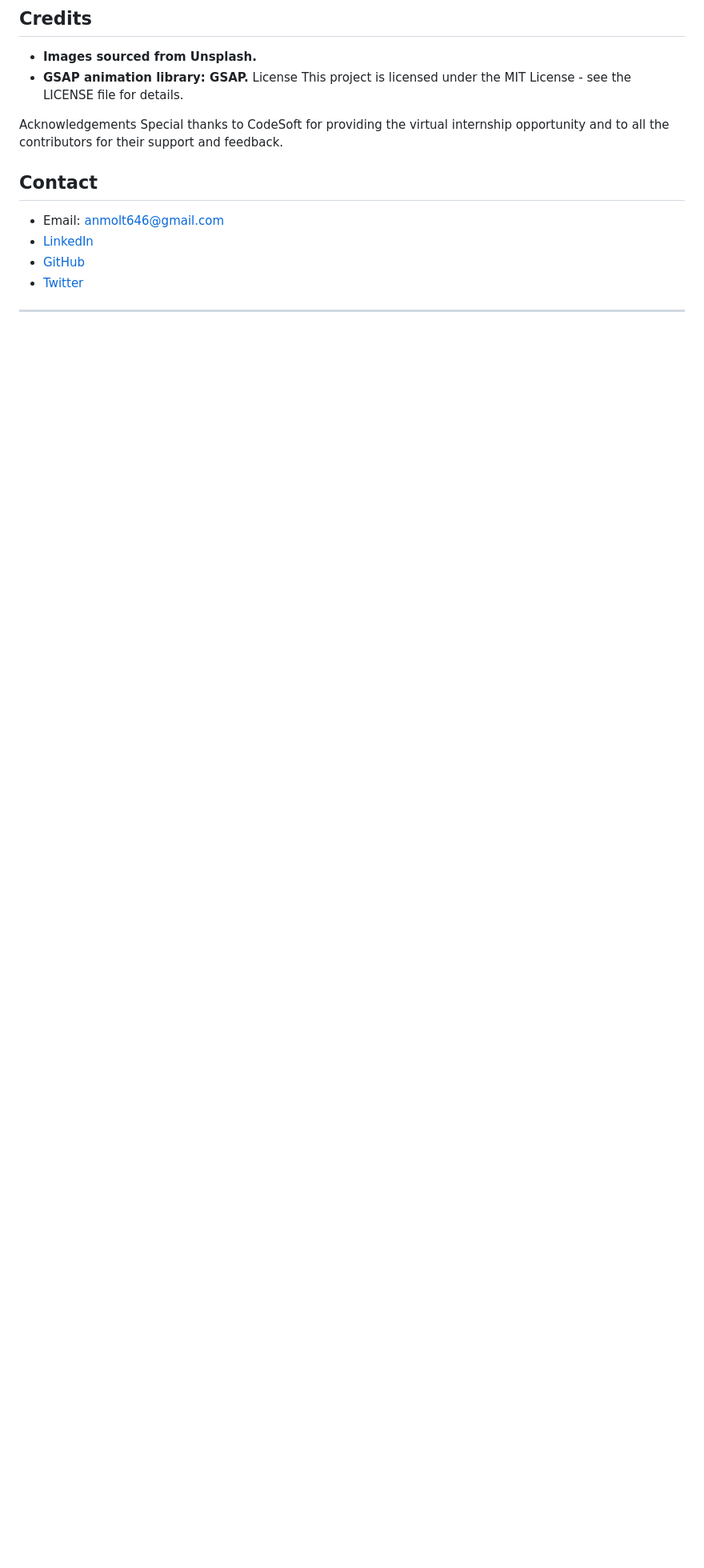
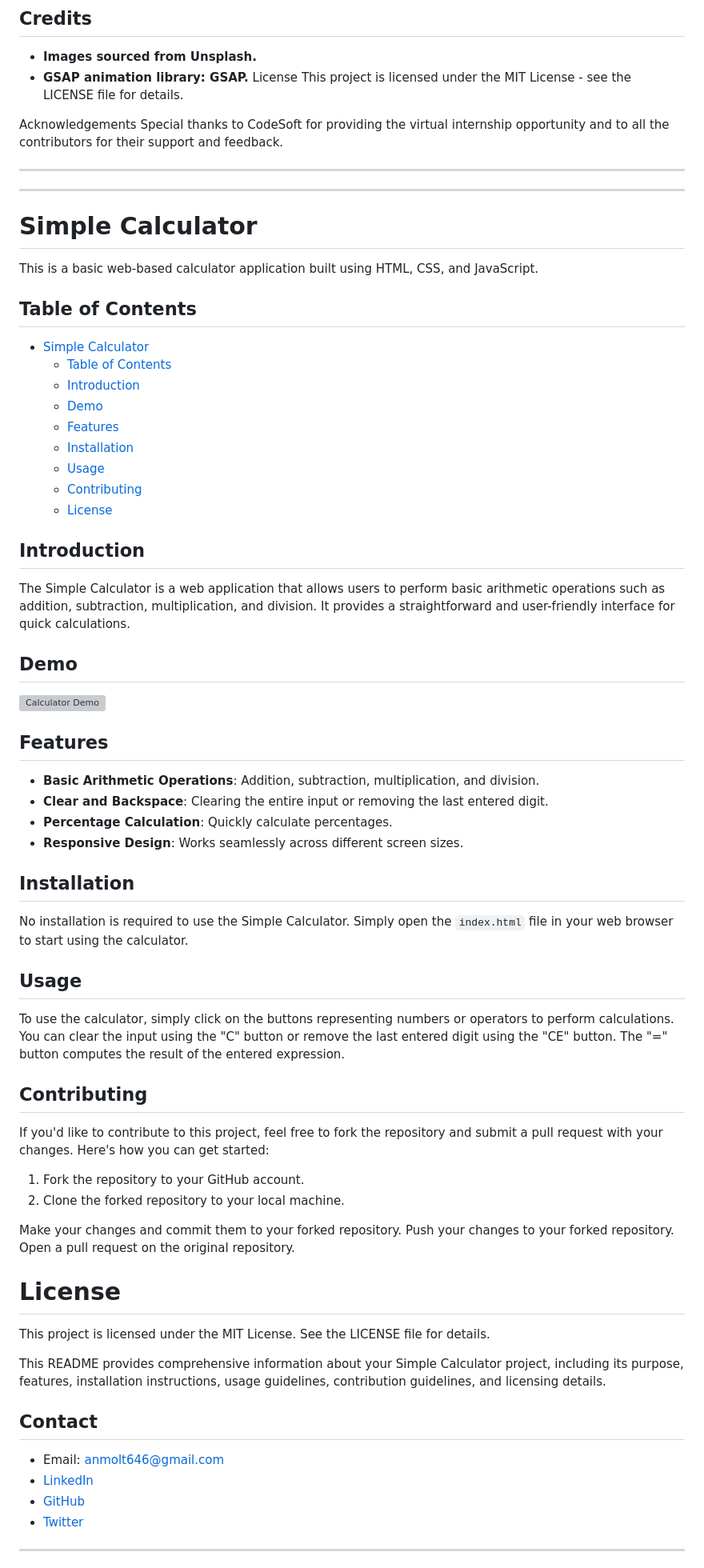
Before and after one commit to anmol0805/CODSOFT, a Markdown page: README.md, the part around the change. Shown at 80% size. Rendered like a GitHub page; blank space fills up the shorter version; grey boxes are pictures that could not be loaded.

```diff
--- a/README.md
+++ b/README.md
@@ -112,6 +112,65 @@ This project is licensed under the MIT License - see the LICENSE file for detail
 Acknowledgements
 Special thanks to CodeSoft for providing the virtual internship opportunity and to all the contributors for their support and feedback.
 
+---
+---
+
+# Simple Calculator
+
+This is a basic web-based calculator application built using HTML, CSS, and JavaScript.
+
+## Table of Contents
+
+- [Simple Calculator](#simple-calculator)
+  - [Table of Contents](#table-of-contents)
+  - [Introduction](#introduction)
+  - [Demo](#demo)
+  - [Features](#features)
+  - [Installation](#installation)
+  - [Usage](#usage)
+  - [Contributing](#contributing)
+  - [License](#license)
+
+## Introduction
+
+The Simple Calculator is a web application that allows users to perform basic arithmetic operations such as addition, subtraction, multiplication, and division. It provides a straightforward and user-friendly interface for quick calculations.
+
+## Demo
+
+![Calculator Demo](demo.gif)
+
+## Features
+
+- **Basic Arithmetic Operations**: Addition, subtraction, multiplication, and division.
+- **Clear and Backspace**: Clearing the entire input or removing the last entered digit.
+- **Percentage Calculation**: Quickly calculate percentages.
+- **Responsive Design**: Works seamlessly across different screen sizes.
+
+## Installation
+
+No installation is required to use the Simple Calculator. Simply open the `index.html` file in your web browser to start using the calculator.
+
+## Usage
+
+To use the calculator, simply click on the buttons representing numbers or operators to perform calculations. You can clear the input using the "C" button or remove the last entered digit using the "CE" button. The "=" button computes the result of the entered expression.
+
+## Contributing
+
+If you'd like to contribute to this project, feel free to fork the repository and submit a pull request with your changes. Here's how you can get started:
+
+1. Fork the repository to your GitHub account.
+2. Clone the forked repository to your local machine.
+
+Make your changes and commit them to your forked repository.
+Push your changes to your forked repository.
+Open a pull request on the original repository.
+
+# License
+This project is licensed under the MIT License. See the LICENSE file for details.
+
+This README provides comprehensive information about your Simple Calculator project, including its purpose, features, installation instructions, usage guidelines, contribution guidelines, and licensing details.
+
+
 ## Contact
 
 - Email: anmolt646@gmail.com
```
